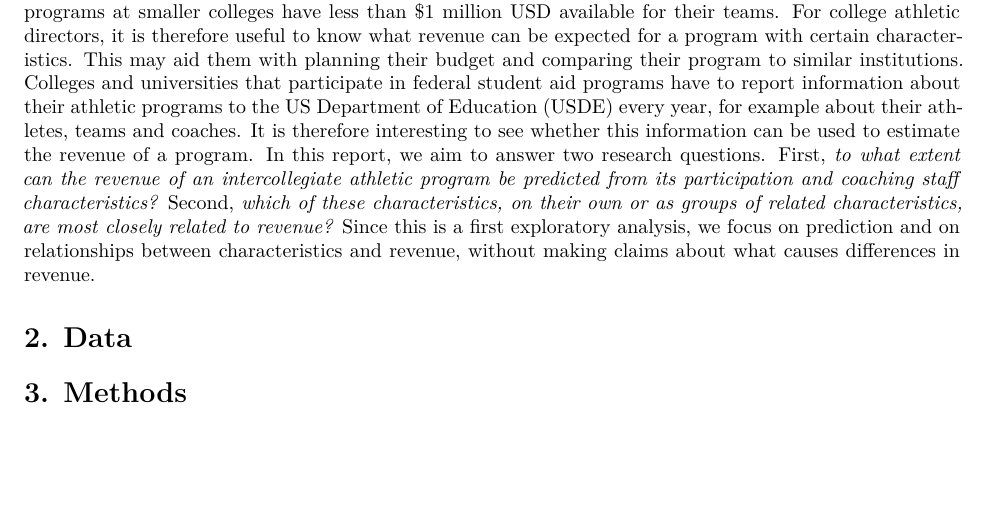
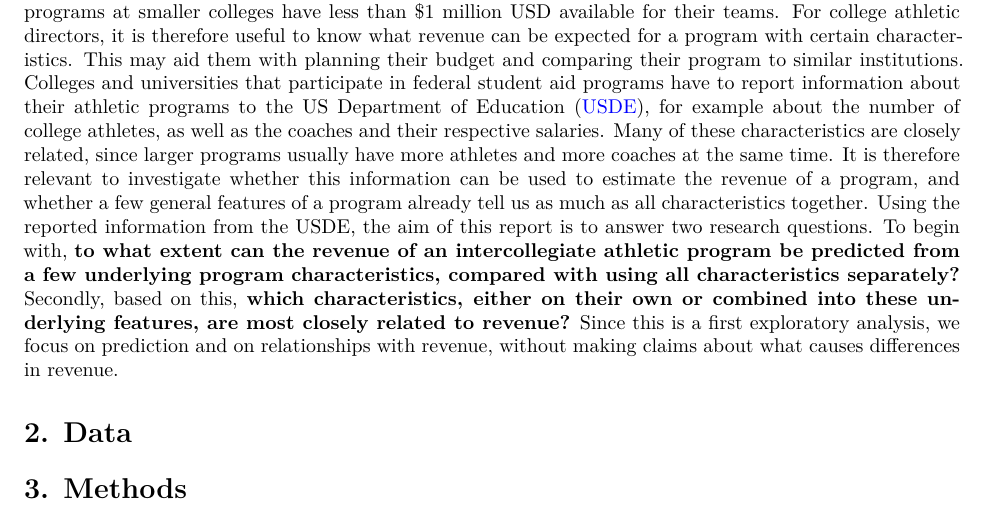
Before and after one commit to owindisch/CodeEx, an R Markdown document (assignment3/assignment3_report.Rmd): part of page 1 of 3, cut so that both start at the same text, the shorter picture padded with empty space. Rendered offline with R 4.5, knitr and Pandoc, then LaTeX, with nearby package versions.

Commit message:
Use the user's introduction draft and complete the second research question
Co-Authored-By: Claude Opus 5.5 <noreply@anthropic.com>
Claude-Session: https://claude.ai/code/session_01RT8zv7AMt7W52XHgzYEsz5

```diff
--- a/assignment3/assignment3_report.Rmd
+++ b/assignment3/assignment3_report.Rmd
@@ -359,7 +359,7 @@
 
 # 1. Introduction
 
-Intercollegiate athletic programs are an important part of higher education in the United States, and running such a program requires substantial financial resources. However, not every program generates the same amount of revenue. While some larger athletic programs may earn over \$100 million USD per year, many programs at smaller colleges have less than \$1 million USD available for their teams. For college athletic directors, it is therefore useful to know what revenue can be expected for a program with certain characteristics. This may aid them with planning their budget and comparing their program to similar institutions. Colleges and universities that participate in federal student aid programs have to report information about their athletic programs to the US Department of Education (USDE) every year, for example about their athletes, teams and coaches. It is therefore interesting to see whether this information can be used to estimate the revenue of a program. In this report, we aim to answer two research questions. First, *to what extent can the revenue of an intercollegiate athletic program be predicted from its participation and coaching staff characteristics?* Second, *which of these characteristics, on their own or as groups of related characteristics, are most closely related to revenue?* Since this is a first exploratory analysis, we focus on prediction and on relationships between characteristics and revenue, without making claims about what causes differences in revenue.
+Intercollegiate athletic programs are an important part of higher education in the United States, and running such a program requires substantial financial resources. However, not every program generates the same amount of revenue. While some larger athletic programs may earn over \$100 million USD per year, many programs at smaller colleges have less than \$1 million USD available for their teams. For college athletic directors, it is therefore useful to know what revenue can be expected for a program with certain characteristics. This may aid them with planning their budget and comparing their program to similar institutions. Colleges and universities that participate in federal student aid programs have to report information about their athletic programs to the US Department of Education ([USDE](https://ope.ed.gov/athletics/#/)), for example about the number of college athletes, as well as the coaches and their respective salaries. Many of these characteristics are closely related, since larger programs usually have more athletes and more coaches at the same time. It is therefore relevant to investigate whether this information can be used to estimate the revenue of a program, and whether a few general features of a program already tell us as much as all characteristics together. Using the reported information from the USDE, the aim of this report is to answer two research questions. To begin with, **to what extent can the revenue of an intercollegiate athletic program be predicted from a few underlying program characteristics, compared with using all characteristics separately?** Secondly, based on this, **which characteristics, either on their own or combined into these underlying features, are most closely related to revenue?** Since this is a first exploratory analysis, we focus on prediction and on relationships with revenue, without making claims about what causes differences in revenue.
 
 # 2. Data
 
```
